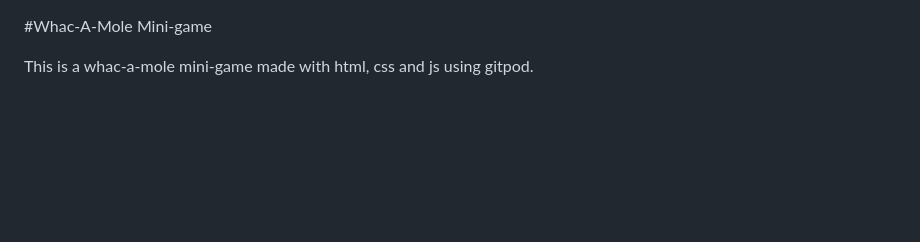
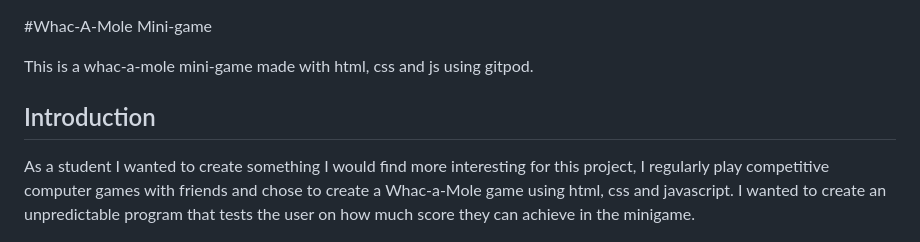
Before and after one commit to RourkeW/Proj2, a Markdown page: README.md, the part around the change. Drawn GitHub-style; blank space fills up the shorter version.

```diff
--- a/README.md
+++ b/README.md
@@ -1,6 +1,10 @@
 #Whac-A-Mole Mini-game
 
 This is a whac-a-mole mini-game made with html, css and js using gitpod.
+
+## Introduction
+
+As a student I wanted to create something I would find more interesting for this project, I regularly play competitive computer games with friends and chose to create a Whac-a-Mole game using html, css and javascript. I wanted to create an unpredictable program that tests the user on how much score they can achieve in the minigame.
 
 ![Am I responsive website example image](assets/images/read-me-images/am-i-responsive.jpg)
 
```
